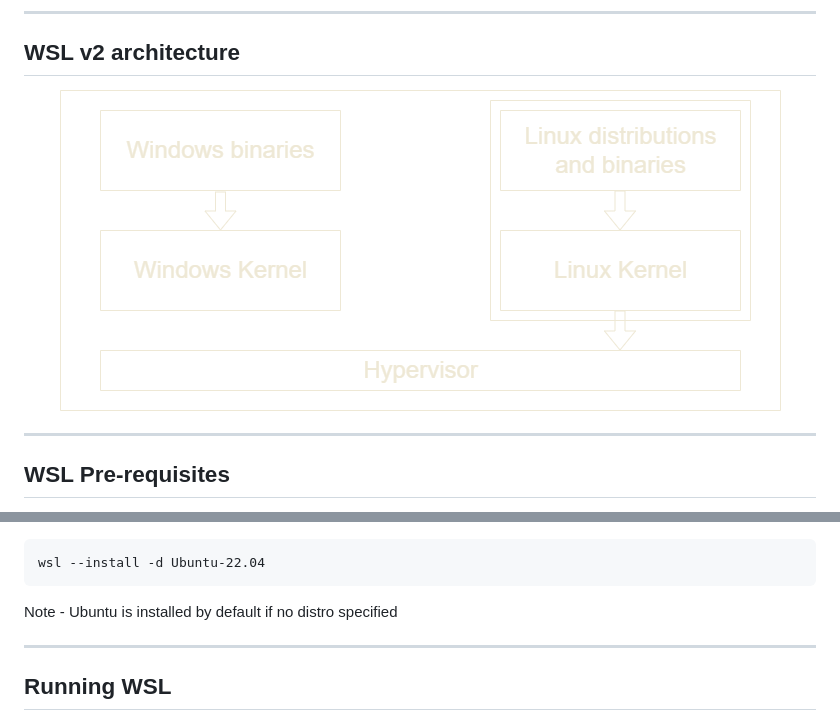
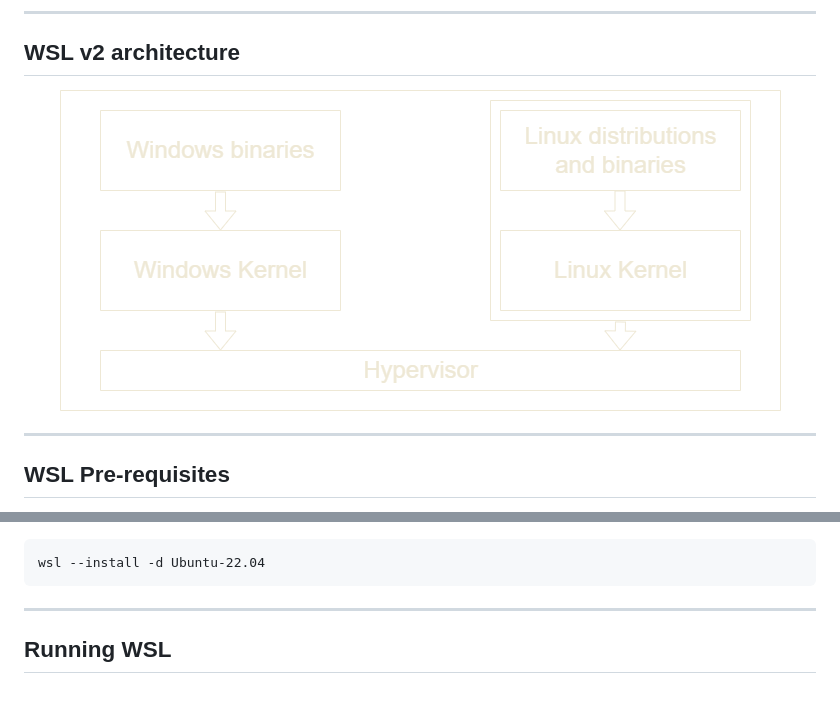
Before and after one commit to dbafromthecold/wsldeepdive, a Markdown page: slides.md, 2 parts joined by grey strips. GitHub-like rendering; pictures changed too: images/wsl2_architecture.png (added), images/wsl2_architecture_diagram.png (deleted); blank space fills up the shorter version.

Commit message:
updated slides

```diff
--- a/slides.md
+++ b/slides.md
@@ -95,7 +95,7 @@ To dive into Windows Subsystem for Linux
 ## WSL v2 architecture
 <!-- .slide: style="text-align: left;"> -->
 <p align="center">
-  <img src="images/wsl2_architecture_diagram.png" />
+  <img src="images/wsl2_architecture.png" />
 </p>
 
 ---
@@ -118,8 +118,6 @@ Earlier versions: - <br>
 </p>
 
 <pre><code>wsl --install -d Ubuntu-22.04</pre></code>
-
-Note - Ubuntu is installed by default if no distro specified
 
 ---
 
```
Also changed, not shown: other parts of slides.md (+5 -1 lines).
